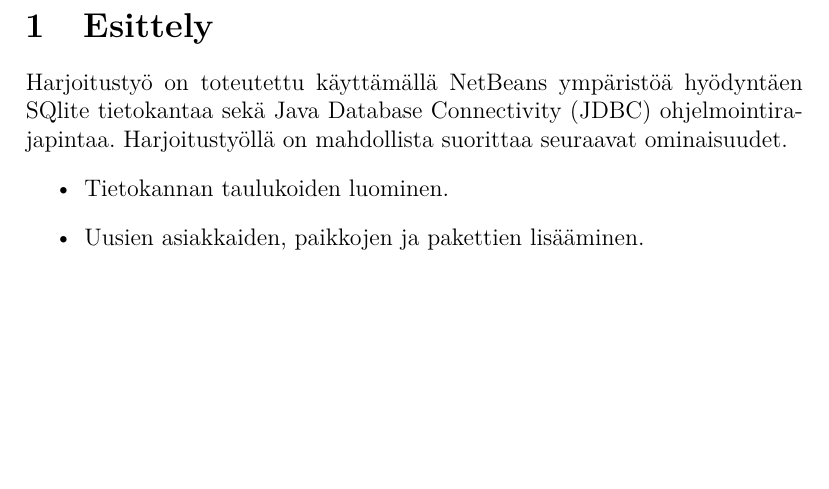
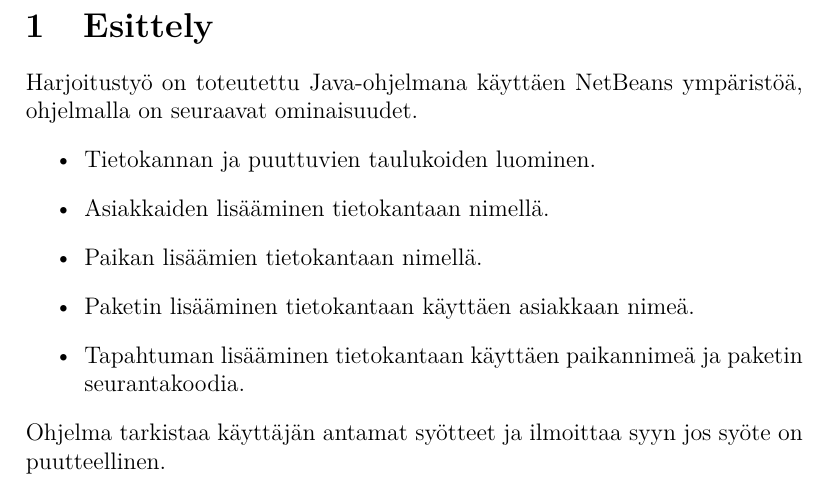
Before and after one commit to Viltska/sql-app-training, a LaTeX document (raportti/ville_manninen.tex): part of page 3 of 7, cut so that both start at the same text, the shorter picture padded with empty space. Compiled offline with pdfLaTeX.

Commit message:
update Raportti

```diff
--- a/raportti/ville_manninen.tex
+++ b/raportti/ville_manninen.tex
@@ -23,13 +23,16 @@ Harjoitustyön raportti}
 \tableofcontents
 \newpage
 \section{Esittely}
-Harjoitustyö on toteutettu käyttämällä NetBeans ympäristöä hyödyntäen SQlite tietokantaa sekä Java Database Connectivity (JDBC) ohjelmointirajapintaa. Harjoitustyöllä on mahdollista suorittaa seuraavat ominaisuudet.
+Harjoitustyö on toteutettu Java-ohjelmana käyttäen NetBeans ympäristöä, ohjelmalla on seuraavat ominaisuudet.
 \begin{itemize}
-\item Tietokannan taulukoiden luominen.
-\item Uusien asiakkaiden, paikkojen ja pakettien lisääminen.
+\item Tietokannan ja puuttuvien taulukoiden luominen.
+\item Asiakkaiden lisääminen tietokantaan nimellä.
+\item Paikan lisäämien tietokantaan nimellä.
+\item Paketin lisääminen tietokantaan käyttäen asiakkaan nimeä.
+\item Tapahtuman lisääminen tietokantaan käyttäen paikannimeä ja paketin seurantakoodia.
+
 \end{itemize}
-
-
+Ohjelma tarkistaa käyttäjän antamat syötteet ja ilmoittaa syyn jos syöte on puutteellinen.
 
 \newpage
 \section{Kaaviot ja Skeemat}
```
Also changed, not shown: raportti/ville_manninen.pdf, 3 other files.
